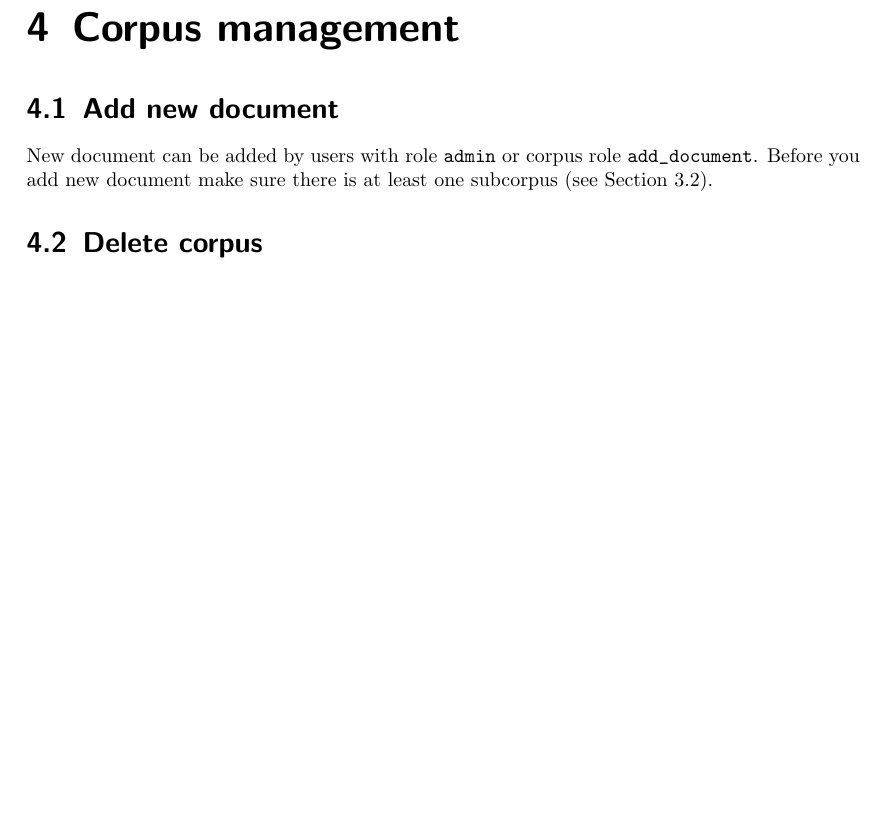
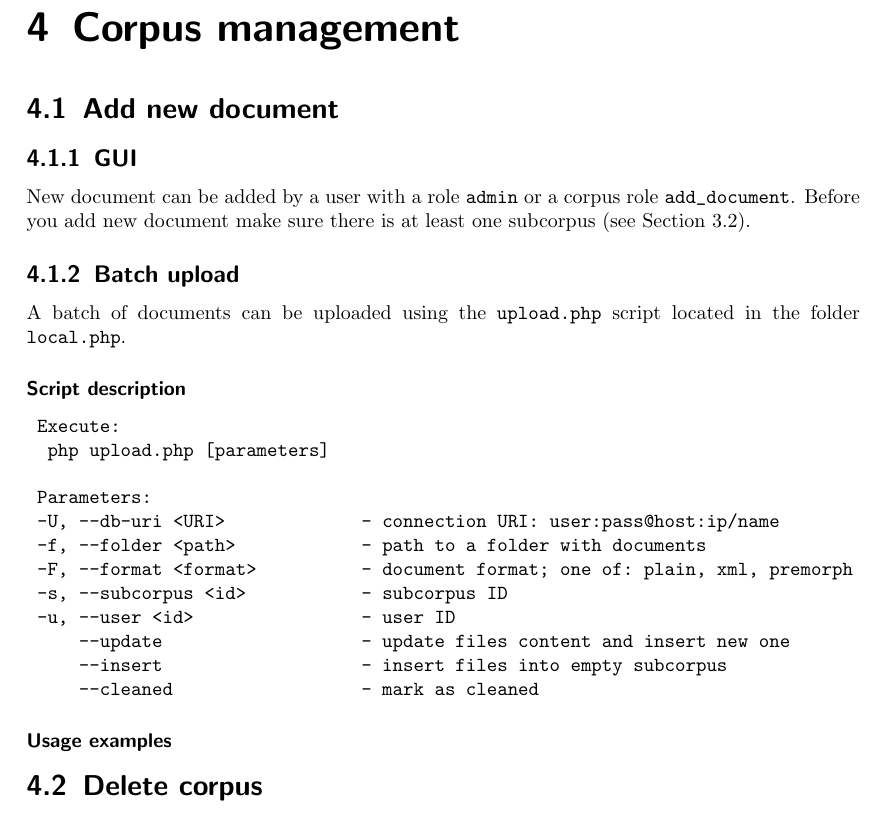
Before and after one commit to CLARIN-PL/Inforex, a LaTeX book (documentations/user-manual/inforex-user-manual.tex): part of page 7 of 8, cut so that both start at the same text, the shorter picture padded with empty space. Compiled offline with pdfLaTeX.

Commit message:
Opis skryptu upload.php.

```diff
--- a/documentations/user-manual/inforex-user-manual.tex
+++ b/documentations/user-manual/inforex-user-manual.tex
@@ -191,7 +191,35 @@ Within a corpus documents are divided into subcorpors. Before adding new documen
 \section{Add new document}
 %------------------------------------------------------------------------------
 
-New document can be added by users with role \verb|admin| or corpus role \verb|add_document|. Before you add new document make sure there is at least one subcorpus (see Section~\ref{sec:corpus-subcorpora}).
+\subsection{GUI}
+%------------------------------------------------------------------------------
+
+New document can be added by a user with a role \verb|admin| or a corpus role \verb|add_document|. Before you add new document make sure there is at least one subcorpus (see Section~\ref{sec:corpus-subcorpora}).
+
+\subsection{Batch upload}
+%------------------------------------------------------------------------------
+
+A batch of documents can be uploaded using the \verb|upload.php| script located in the folder \verb|local.php|.
+
+\subsubsection{Script description}
+\begin{verbatim}
+ Execute:
+  php upload.php [parameters]
+
+ Parameters:
+ -U, --db-uri <URI>             - connection URI: user:pass@host:ip/name
+ -f, --folder <path>            - path to a folder with documents
+ -F, --format <format>          - document format; one of: plain, xml, premorph
+ -s, --subcorpus <id>           - subcorpus ID
+ -u, --user <id>                - user ID
+     --update                   - update files content and insert new one
+     --insert                   - insert files into empty subcorpus
+     --cleaned                  - mark as cleaned
+\end{verbatim}
+
+\subsubsection{Usage examples}
+
+
 
 %------------------------------------------------------------------------------
 \section{Delete corpus}
```
